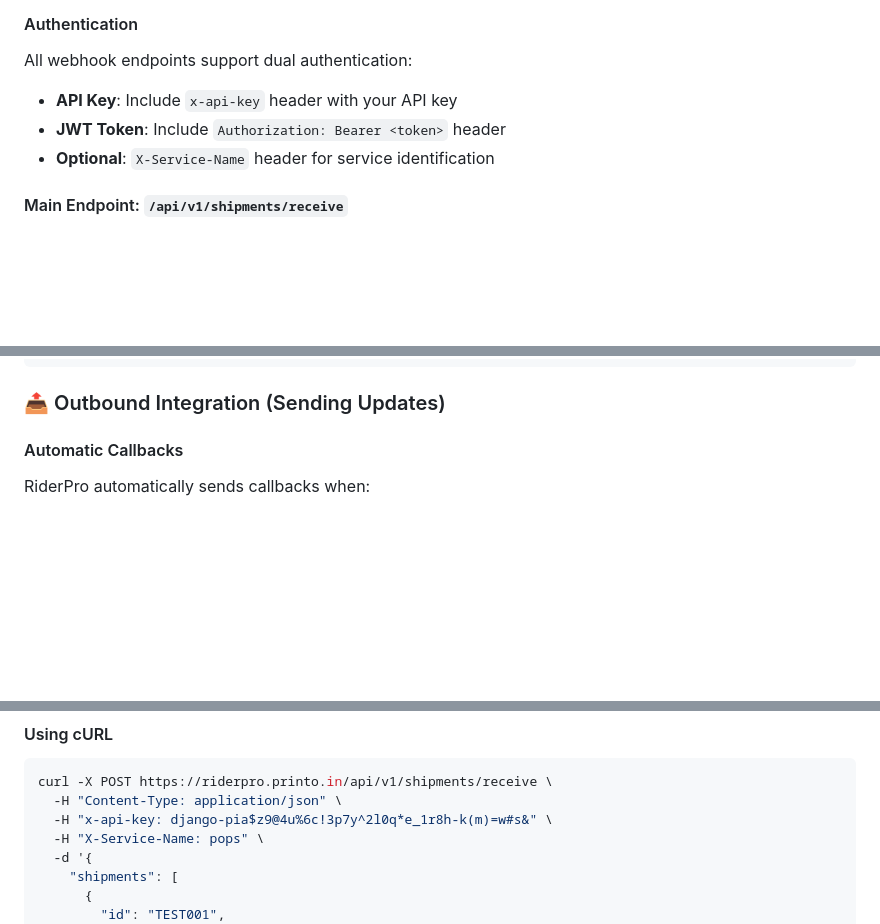
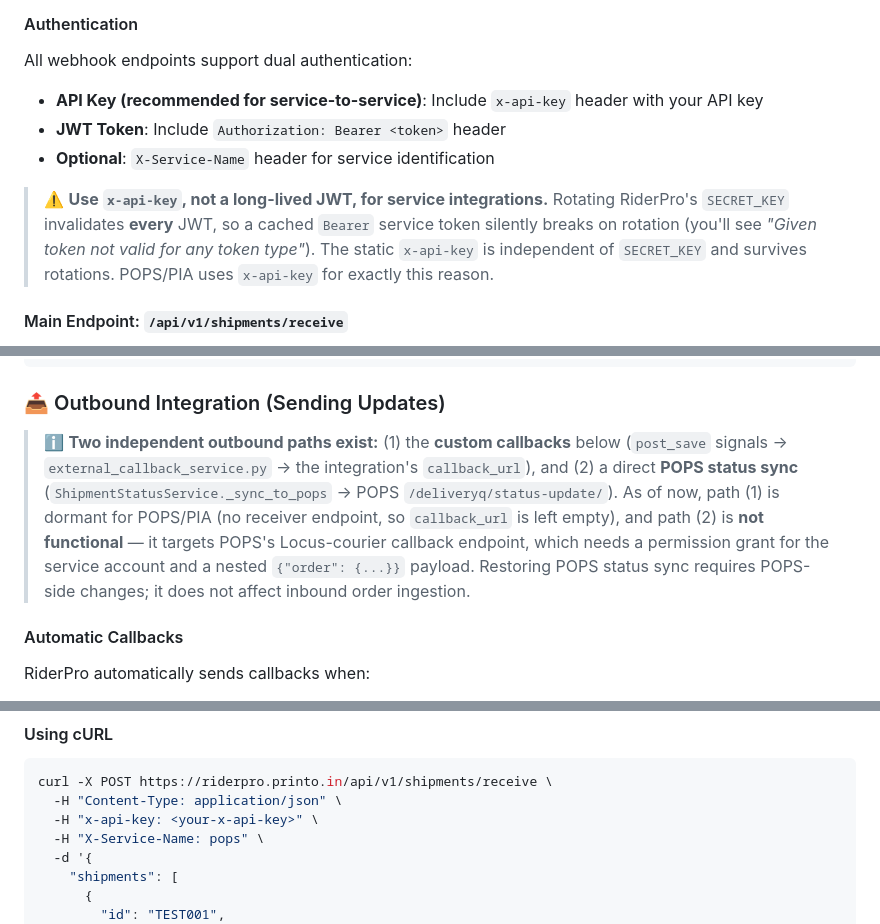
Before and after one commit to printo/RiderPro, a Markdown page: README.md, 3 parts joined by grey strips. Drawn GitHub-style; blank space fills up the shorter version.

Commit message:
docs: record POPS/PIA integration state (x-api-key inbound + known-broken outbound sync)
- Inbound (PIA→RiderPro) uses a static x-api-key, not a JWT: SECRET_KEY rotation
  invalidates externally-held JWTs, so service-to-service auth must use x-api-key.
- Outbound has two paths: the dormant callback_url mechanism (no PIA receiver) and
  the _sync_to_pops status sync, which is pre-existing broken (HasOrderUpdatePermission
  403 + flat-vs-nested payload mismatch on POPS's Locus-callback endpoint).
- README: recommend x-api-key over JWT for integrations; document the two outbound
  paths; replace a key-shaped string in a cURL example with a placeholder.

Co-Authored-By: Claude Opus 4.8 (1M context) <noreply@anthropic.com>

````diff
--- a/README.md
+++ b/README.md
@@ -124,9 +124,15 @@ RIDER_PRO_API_KEYS = {
 
 All webhook endpoints support dual authentication:
 
-- **API Key**: Include `x-api-key` header with your API key
+- **API Key (recommended for service-to-service)**: Include `x-api-key` header with your API key
 - **JWT Token**: Include `Authorization: Bearer <token>` header
 - **Optional**: `X-Service-Name` header for service identification
+
+> ⚠️ **Use `x-api-key`, not a long-lived JWT, for service integrations.** Rotating
+> RiderPro's `SECRET_KEY` invalidates **every** JWT, so a cached `Bearer` service
+> token silently breaks on rotation (you'll see *"Given token not valid for any
+> token type"*). The static `x-api-key` is independent of `SECRET_KEY` and survives
+> rotations. POPS/PIA uses `x-api-key` for exactly this reason.
 
 #### Main Endpoint: `/api/v1/shipments/receive`
 
@@ -173,6 +179,16 @@ All webhook endpoints support dual authentication:
 
 ### 📤 Outbound Integration (Sending Updates)
 
+> ℹ️ **Two independent outbound paths exist:** (1) the **custom callbacks** below
+> (`post_save` signals → `external_callback_service.py` → the integration's
+> `callback_url`), and (2) a direct **POPS status sync**
+> (`ShipmentStatusService._sync_to_pops` → POPS `/deliveryq/status-update/`).
+> As of now, path (1) is dormant for POPS/PIA (no receiver endpoint, so
+> `callback_url` is left empty), and path (2) is **not functional** — it targets
+> POPS's Locus-courier callback endpoint, which needs a permission grant for the
+> service account and a nested `{"order": {...}}` payload. Restoring POPS status
+> sync requires POPS-side changes; it does not affect inbound order ingestion.
+
 #### Automatic Callbacks
 
 RiderPro automatically sends callbacks when:
@@ -217,7 +233,7 @@ RiderPro automatically sends callbacks when:
 ```bash
 curl -X POST https://riderpro.printo.in/api/v1/shipments/receive \
   -H "Content-Type: application/json" \
-  -H "x-api-key: django-pia$z9@4u%6c!3p7y^2l0q*e_1r8h-k(m)=w#s&" \
+  -H "x-api-key: <your-x-api-key>" \
   -H "X-Service-Name: pops" \
   -d '{
     "shipments": [
````
Also changed, not shown: CLAUDE.md (+4 -2 lines).
